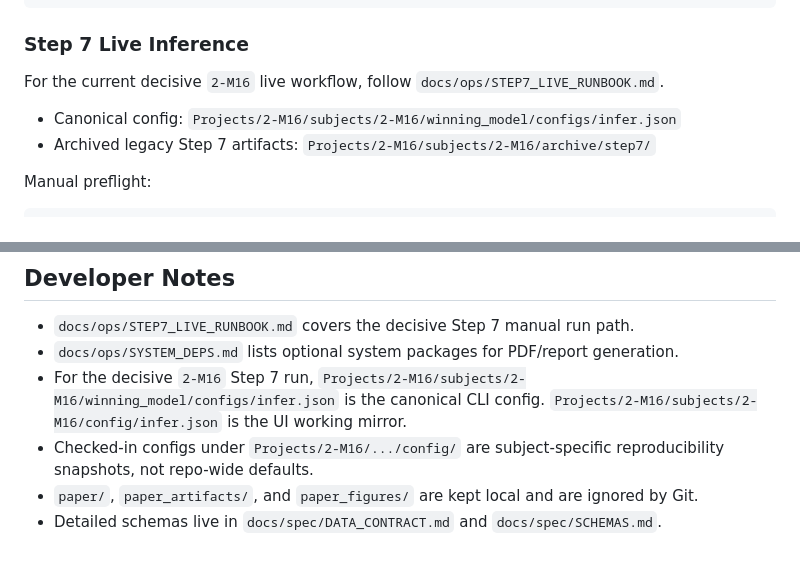
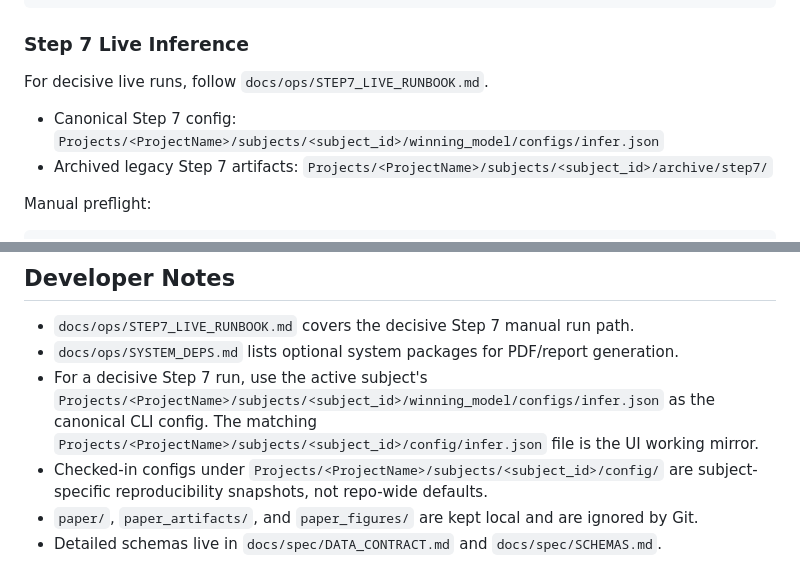
Before and after one commit to JDAppleseed/Individual-Finger-Movement-Identification-From-Muse-2-EEG, a Markdown page: README.md, 2 parts joined by grey strips. GitHub-like rendering.

Commit message:
remove subject ID and replace with placeholder ID

```diff
--- a/README.md
+++ b/README.md
@@ -132,10 +132,10 @@ python 4_generate_reports.py --session-dir <session_dir>
 
 ### Step 7 Live Inference
 
-For the current decisive `2-M16` live workflow, follow `docs/ops/STEP7_LIVE_RUNBOOK.md`.
+For decisive live runs, follow `docs/ops/STEP7_LIVE_RUNBOOK.md`.
 
-- Canonical config: `Projects/2-M16/subjects/2-M16/winning_model/configs/infer.json`
-- Archived legacy Step 7 artifacts: `Projects/2-M16/subjects/2-M16/archive/step7/`
+- Canonical Step 7 config: `Projects/<ProjectName>/subjects/<subject_id>/winning_model/configs/infer.json`
+- Archived legacy Step 7 artifacts: `Projects/<ProjectName>/subjects/<subject_id>/archive/step7/`
 
 Manual preflight:
 
@@ -251,8 +251,8 @@ Step 7b prefers fresh `live_infer_<run_tag>` outputs over bare or legacy `live_i
 
 - `docs/ops/STEP7_LIVE_RUNBOOK.md` covers the decisive Step 7 manual run path.
 - `docs/ops/SYSTEM_DEPS.md` lists optional system packages for PDF/report generation.
-- For the decisive `2-M16` Step 7 run, `Projects/2-M16/subjects/2-M16/winning_model/configs/infer.json` is the canonical CLI config. `Projects/2-M16/subjects/2-M16/config/infer.json` is the UI working mirror.
-- Checked-in configs under `Projects/2-M16/.../config/` are subject-specific reproducibility snapshots, not repo-wide defaults.
+- For a decisive Step 7 run, use the active subject's `Projects/<ProjectName>/subjects/<subject_id>/winning_model/configs/infer.json` as the canonical CLI config. The matching `Projects/<ProjectName>/subjects/<subject_id>/config/infer.json` file is the UI working mirror.
+- Checked-in configs under `Projects/<ProjectName>/subjects/<subject_id>/config/` are subject-specific reproducibility snapshots, not repo-wide defaults.
 - `paper/`, `paper_artifacts/`, and `paper_figures/` are kept local and are ignored by Git.
 - Detailed schemas live in `docs/spec/DATA_CONTRACT.md` and `docs/spec/SCHEMAS.md`.
 
```
